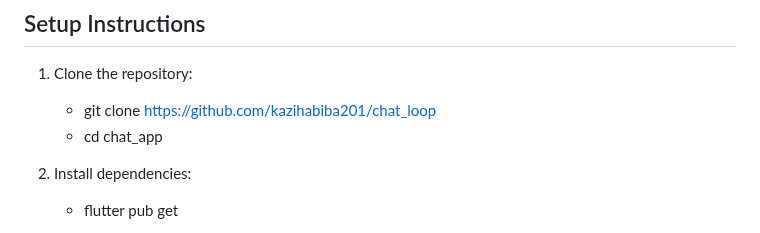
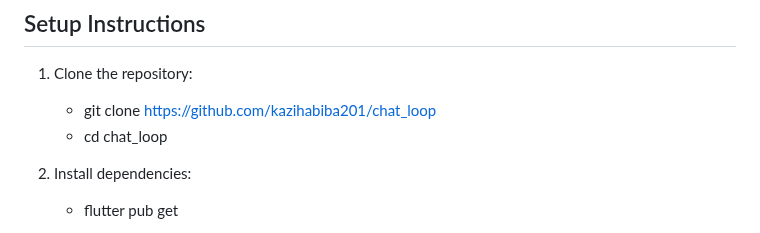
Before and after one commit to kazihabiba201/chat_loop, a Markdown page: README.md, the part around the change. Drawn GitHub-style.

```diff
--- a/README.md
+++ b/README.md
@@ -29,7 +29,7 @@ The app supports email/password login, Google authentication, speech-to-text mes
 
 1. Clone the repository:
    - git clone https://github.com/kazihabiba201/chat_loop
-   - cd chat_app
+   - cd chat_loop
 
 2. Install dependencies:
    - flutter pub get
```
